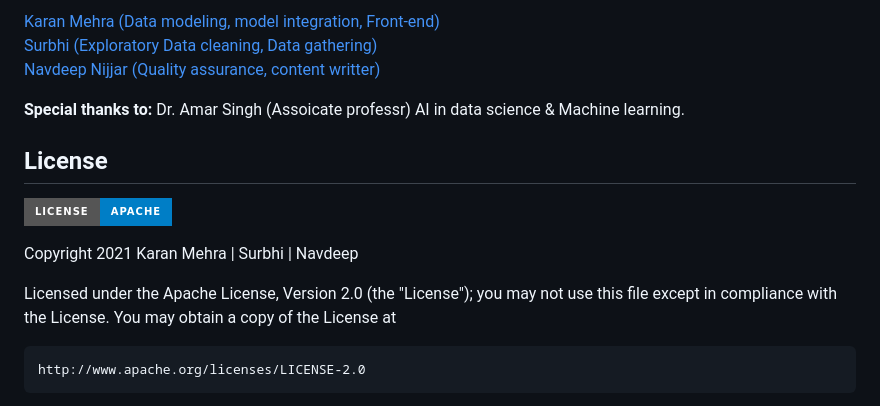
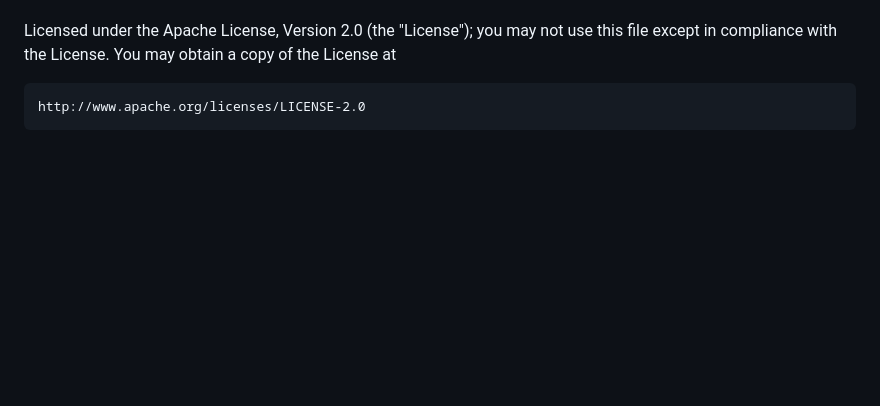
Before and after one commit to nandha2804/Medical-Diagnosis-System, a Markdown page: README.md, the part around one of its changes. Drawn GitHub-style; badges without logos; blank space fills up the shorter version.

```diff
--- a/README.md
+++ b/README.md
@@ -168,16 +166,4 @@ __Links for Python Notebooks used for model creation__
 
-
-
-[Karan Mehra (Data modeling, model integration, Front-end)](https://karanmehra7107.github.io/My-Portfolio/index.html) <br> [Surbhi (Exploratory Data cleaning, Data gathering)](https://github.com/Surbhisingh014)
-<br>[Navdeep Nijjar (Quality assurance, content writter)](https://karanmehra7107.github.io/My-Portfolio/index.html)
-
-
-__Special thanks to:__ Dr. Amar Singh (Assoicate professr) AI in data science & Machine learning.
-
-## License
-[![Apache license](https://img.shields.io/badge/license-apache-blue?style=for-the-badge&logo=appveyor)](http://www.apache.org/licenses/LICENSE-2.0e)
-
-Copyright 2021 Karan Mehra | Surbhi | Navdeep
 
 Licensed under the Apache License, Version 2.0 (the "License");
 you may not use this file except in compliance with the License.
```
Also changed, not shown: other parts of README.md (+1 -3 lines).
